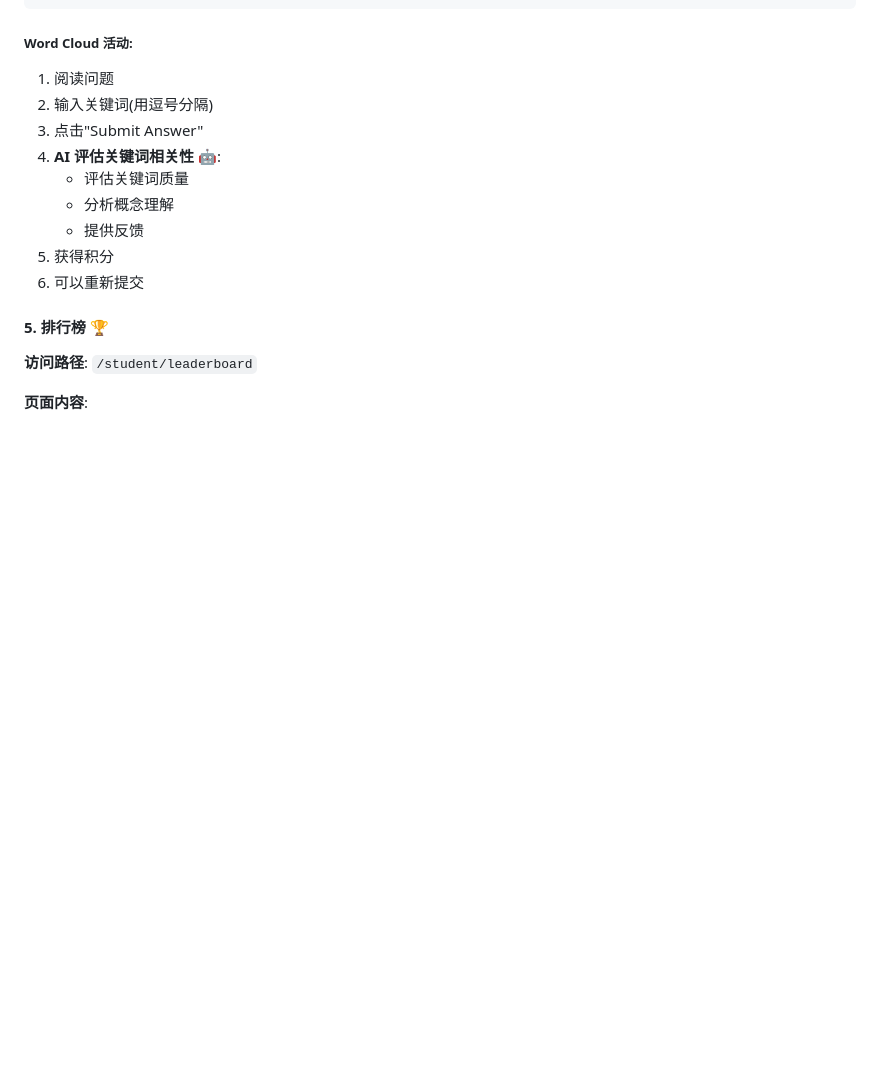
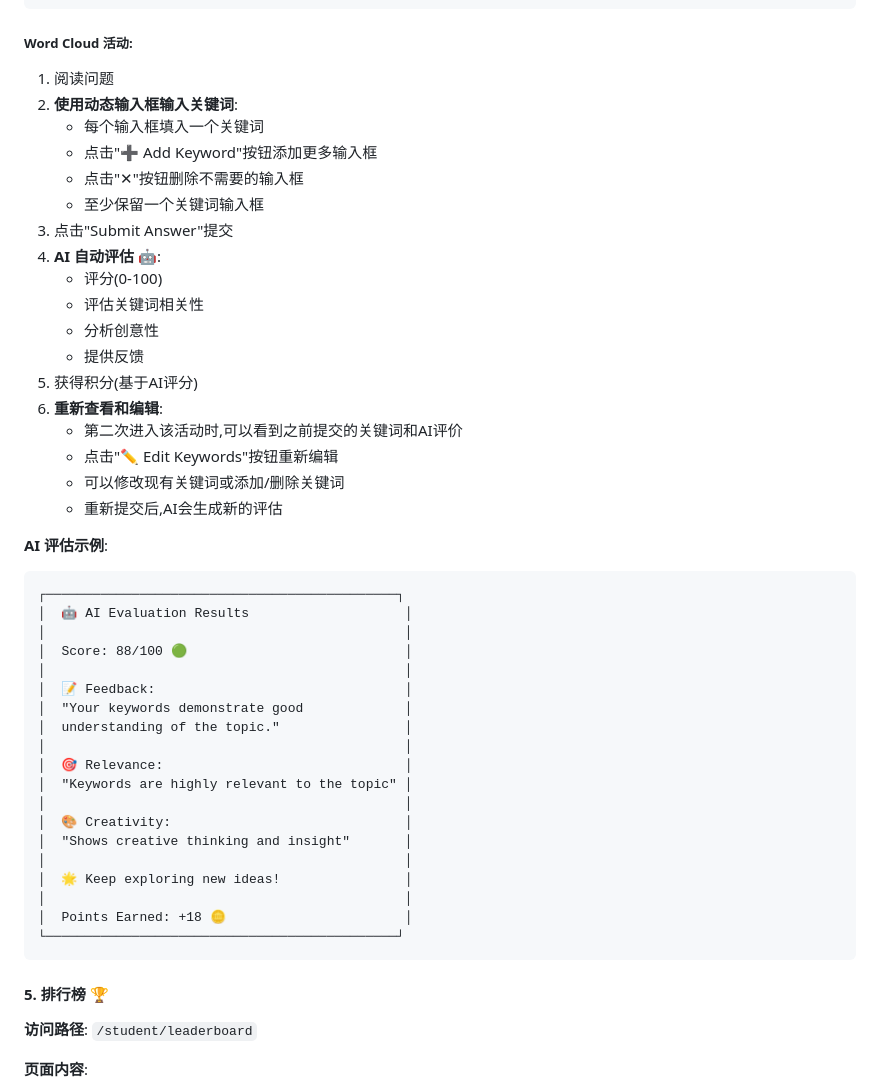
Before and after one commit to COMP5241-2526Sem1/groupproject-team_3, a Markdown page: USER_MANUAL.md, the part around the change. Drawn GitHub-style; blank space fills up the shorter version.

Commit message:
docs: Update manuals with new Word Cloud UI and AI evaluation features

````diff
--- a/USER_MANUAL.md
+++ b/USER_MANUAL.md
@@ -932,14 +932,46 @@ Carol Li (2023003)
 
 ##### Word Cloud 活动:
 1. 阅读问题
-2. 输入关键词(用逗号分隔)
-3. 点击"Submit Answer"
-4. **AI 评估关键词相关性** 🤖:
-   - 评估关键词质量
-   - 分析概念理解
+2. **使用动态输入框输入关键词**:
+   - 每个输入框填入一个关键词
+   - 点击"➕ Add Keyword"按钮添加更多输入框
+   - 点击"✕"按钮删除不需要的输入框
+   - 至少保留一个关键词输入框
+3. 点击"Submit Answer"提交
+4. **AI 自动评估** 🤖:
+   - 评分(0-100)
+   - 评估关键词相关性
+   - 分析创意性
    - 提供反馈
-5. 获得积分
-6. 可以重新提交
+5. 获得积分(基于AI评分)
+6. **重新查看和编辑**:
+   - 第二次进入该活动时,可以看到之前提交的关键词和AI评价
+   - 点击"✏️ Edit Keywords"按钮重新编辑
+   - 可以修改现有关键词或添加/删除关键词
+   - 重新提交后,AI会生成新的评估
+
+**AI 评估示例**:
+```
+┌─────────────────────────────────────────────┐
+│  🤖 AI Evaluation Results                    │
+│                                              │
+│  Score: 88/100 🟢                            │
+│                                              │
+│  📝 Feedback:                                │
+│  "Your keywords demonstrate good             │
+│  understanding of the topic."                │
+│                                              │
+│  🎯 Relevance:                               │
+│  "Keywords are highly relevant to the topic" │
+│                                              │
+│  🎨 Creativity:                              │
+│  "Shows creative thinking and insight"       │
+│                                              │
+│  🌟 Keep exploring new ideas!                │
+│                                              │
+│  Points Earned: +18 🪙                       │
+└─────────────────────────────────────────────┘
+```
 
 #### 5. 排行榜 🏆
 
````
Also changed, not shown: USER_MANUAL_EN.md (+8 -2 lines).
